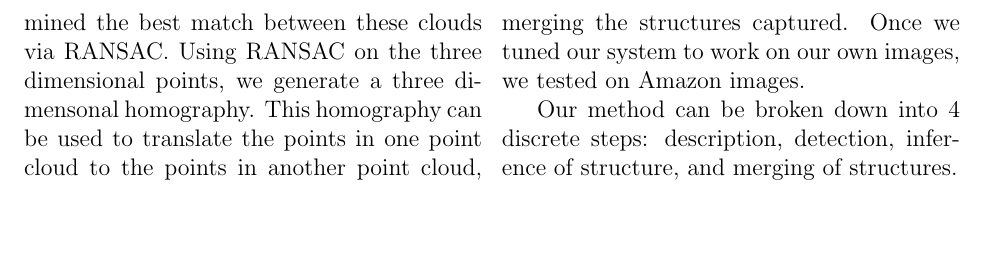
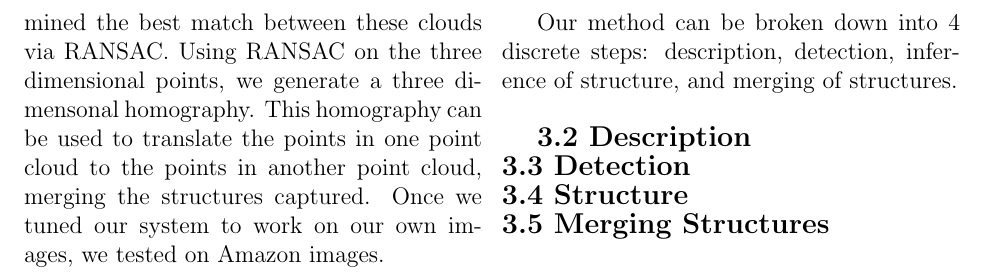
Before and after one commit to Vareto-Forks/amazon_3D, a LaTeX document (writeup.tex): part of page 3 of 3, cut so that both start at the same text, the shorter picture padded with empty space. Compiled offline with pdfLaTeX.

Commit message:
added some tex stuff

```diff
--- a/writeup.tex
+++ b/writeup.tex
@@ -39,7 +39,14 @@ Our experiments take the concepts presented by the Snavely Photo Tourism paper a
 
 {\large \textbf{3.1 Technical Summary}}\\
 We implemented our system incrementally, starting first by testing our reconstruction on manually annotated correspondences with images we took ourselves in a controlled environment. Our SfM is computed using the Tomasi-Kanade factorization algorithm. This allowed us to have a full measurement matrix for our Tomasi-Kanade. Once this was verified to work on with manually annotated images of our own we implemented automatic correspondence using SIFT, SURF, and ORB descriptors, matching using Euclidean distance and verifying by comparison to the second closest match. In order to refine our correspondence matches we used RANSAC, experimenting with different thresholds. In the case where we have multiple point clouds (SfMs) corresponding to structures inferred from a pair of two images, we combined these point clouds using a similar procedure. Given a set of points in three dimensions and their corresponding desciptors (SIFT, SURF, ORB), we determined the best match between these clouds via RANSAC. Using RANSAC on the three dimensional points, we generate a three dimensonal homography. This homography can be used to translate the points in one point cloud to the points in another point cloud, merging the structures captured. Once we tuned our system to work on our own images, we tested on Amazon images. \\
-\indent Our method can be broken down into 4 discrete steps: description, detection, inference of structure, and merging of structures.
+\indent Our method can be broken down into 4 discrete steps: description, detection, inference of structure, and merging of structures. \\
+
+{\large \textbf{3.2 Description}}\\
+{\large \textbf{3.3 Detection}}\\
+{\large \textbf{3.4 Structure}}\\
+{\large \textbf{3.5 Merging Structures}}\\
+
+
 
 \end{multicols}
 \end{document}
```
Also changed, not shown: writeup.pdf, 3 other files.
